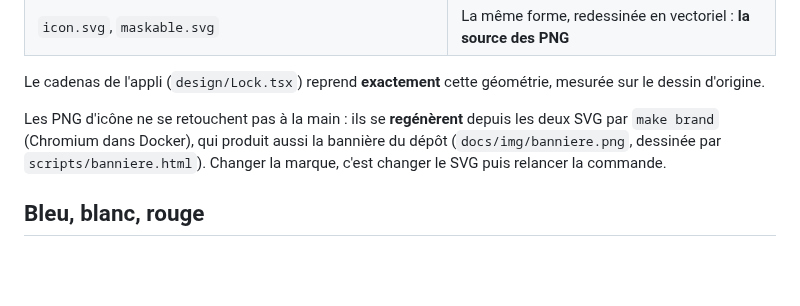
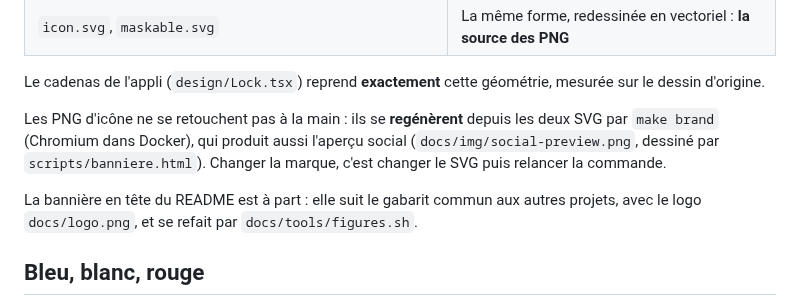
Before and after one commit to Cybertrist/Serenity, a Markdown page: docs/design.md, the part around the change. GitHub-like rendering; blank space fills up the shorter version.

```diff
--- a/docs/design.md
+++ b/docs/design.md
@@ -89,9 +89,12 @@ Le cadenas de l'appli (`design/Lock.tsx`) reprend **exactement** cette géométr
 le dessin d'origine.
 
 Les PNG d'icône ne se retouchent pas à la main : ils se **regénèrent** depuis les deux SVG par
-`make brand` (Chromium dans Docker), qui produit aussi la bannière du dépôt
-(`docs/img/banniere.png`, dessinée par `scripts/banniere.html`). Changer la marque, c'est
+`make brand` (Chromium dans Docker), qui produit aussi l'aperçu social
+(`docs/img/social-preview.png`, dessiné par `scripts/banniere.html`). Changer la marque, c'est
 changer le SVG puis relancer la commande.
+
+La bannière en tête du README est à part : elle suit le gabarit commun aux autres projets,
+avec le logo `docs/logo.png`, et se refait par `docs/tools/figures.sh`.
 
 ## Bleu, blanc, rouge
 
```
Also changed, not shown: README.en.md (+1 -1 lines), docs/img/banniere.png, docs/img/en/banniere.png (added), docs/img/social-preview.png (added), docs/logo.png (added), 5 other files.
